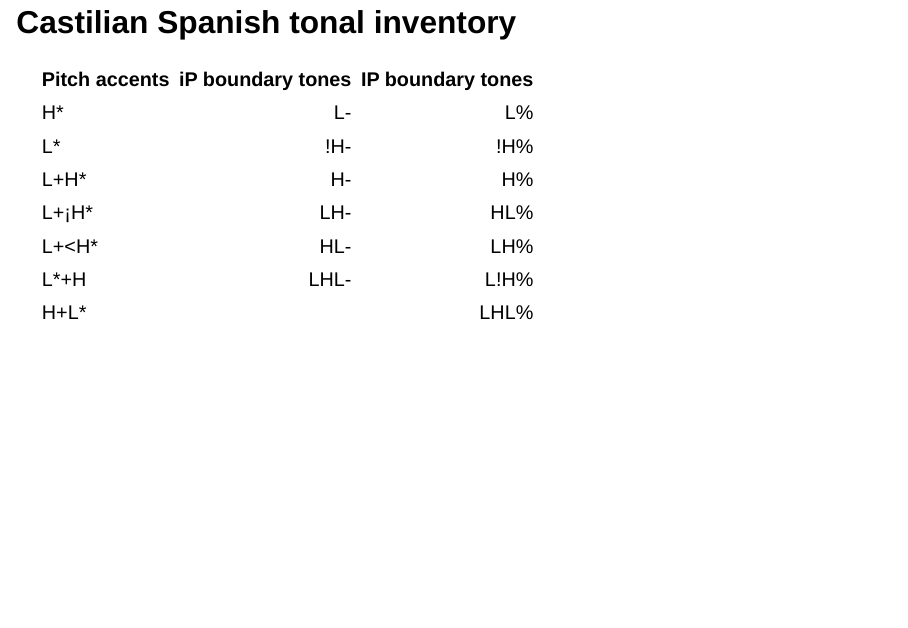
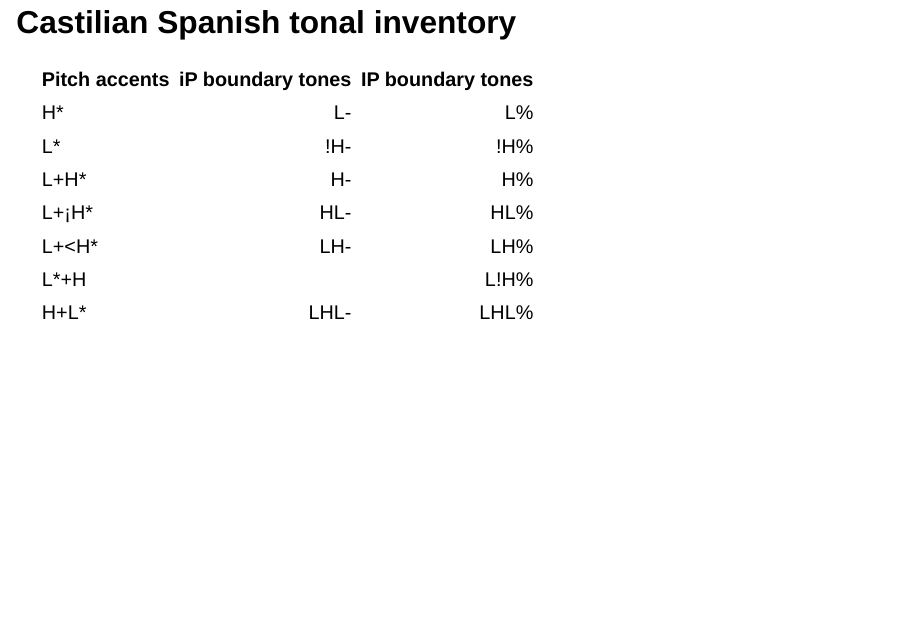
Before and after one commit to RobertEspo/am_tobi_spanish, a Quarto document (index.qmd): page 10 of 20. Rendered offline with R 4.5, knitr and Pandoc in place of Quarto, with nearby package versions; drawn as Slidy slides in place of the format the file asks for.

Commit message:
updated tonal inventory table

```diff
--- a/index.qmd
+++ b/index.qmd
@@ -142,10 +142,10 @@ HLS 2025. Lots of work on intonation. Bilingual intonation is getting big! That'
 | H*              | L-               | L%                           |
 | L*              | !H-              | !H%                          |
 | L+H*            | H-               | H%                           |
-| L+¡H*           | LH-              | HL%                          |
-| L+<H*           | HL-              | LH%                          |
-| L*+H            | LHL-             | L!H%                         |
-| H+L*            |                  | LHL%                         |
+| L+¡H*           | HL-              | HL%                          |
+| L+<H*           | LH-              | LH%                          |
+| L*+H            |                  | L!H%                         |
+| H+L*            | LHL-             | LHL%                         |
 
 
 ## Let's look at the typical declarative contour
```
